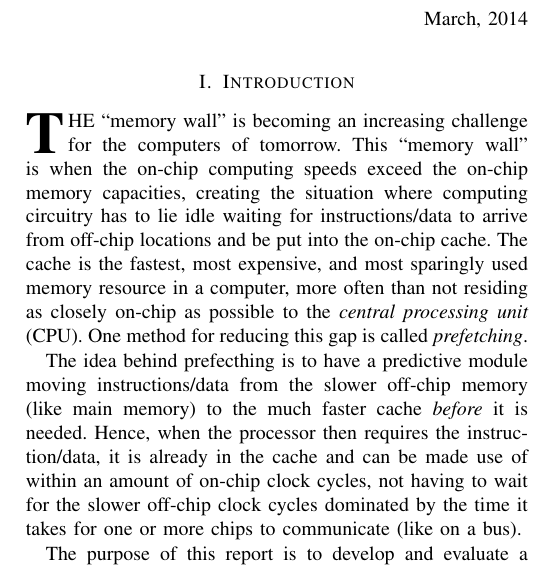
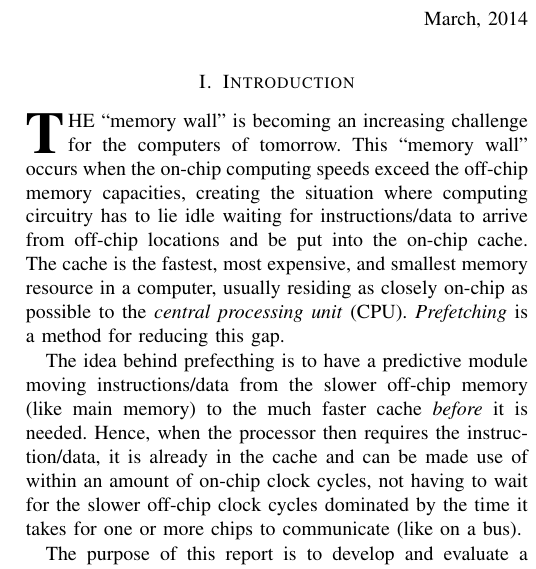
Before and after one commit to x10an14/tdt4260Group, a LaTeX paper (report/report.tex, which reads report/introduction.tex): part of one column of page 1 of 3, cut so that both start at the same text. Compiled offline with pdfLaTeX.

Commit message:
Fix some passive language and word choice issues in the introduction

```diff
--- a/report/introduction.tex
+++ b/report/introduction.tex
@@ -1,13 +1,13 @@
 \section{Introduction}
 
 \IEEEPARstart{T}{he} ``memory wall'' is becoming an increasing challenge for the
-computers of tomorrow. This ``memory wall'' is when the on-chip computing speeds
-exceed the on-chip memory capacities, creating the situation where computing
+computers of tomorrow. This ``memory wall'' occurs when the on-chip computing speeds
+exceed the off-chip memory capacities, creating the situation where computing
 circuitry has to lie idle waiting for instructions/data to arrive from off-chip
 locations and be put into the on-chip cache. The cache is the fastest, most
-expensive, and most sparingly used memory resource in a computer, more often
-than not residing as closely on-chip as possible to the \emph{central processing
-unit} (CPU). One method for reducing this gap is called \emph{prefetching}.
+expensive, and smallest memory resource in a computer, usually residing as closely
+on-chip as possible to the \emph{central processing unit} (CPU). \emph{Prefetching}
+is a method for reducing this gap.
 
 The idea behind prefecthing is to have a predictive module moving
 instructions/data from the slower off-chip memory (like main memory) to the much
```
